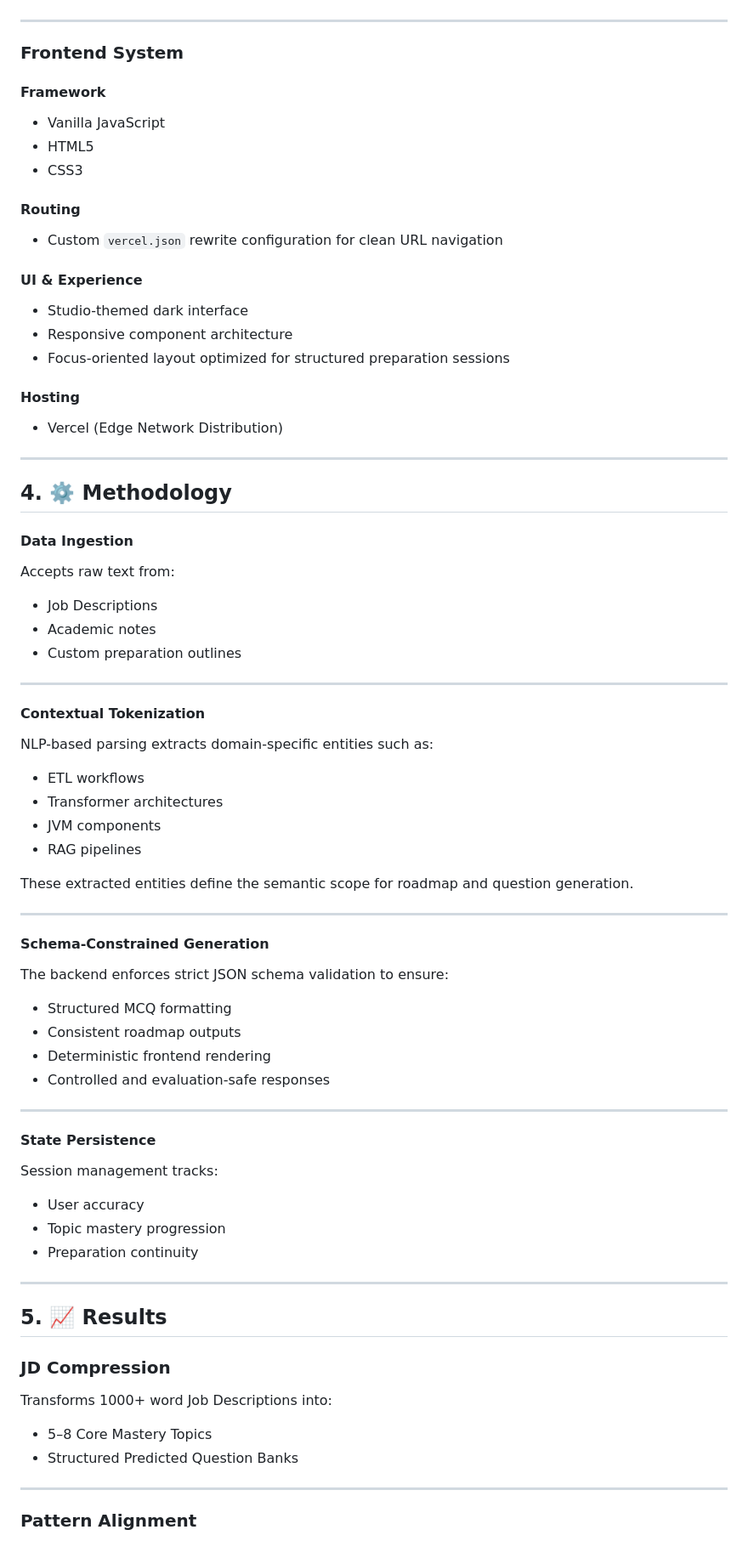
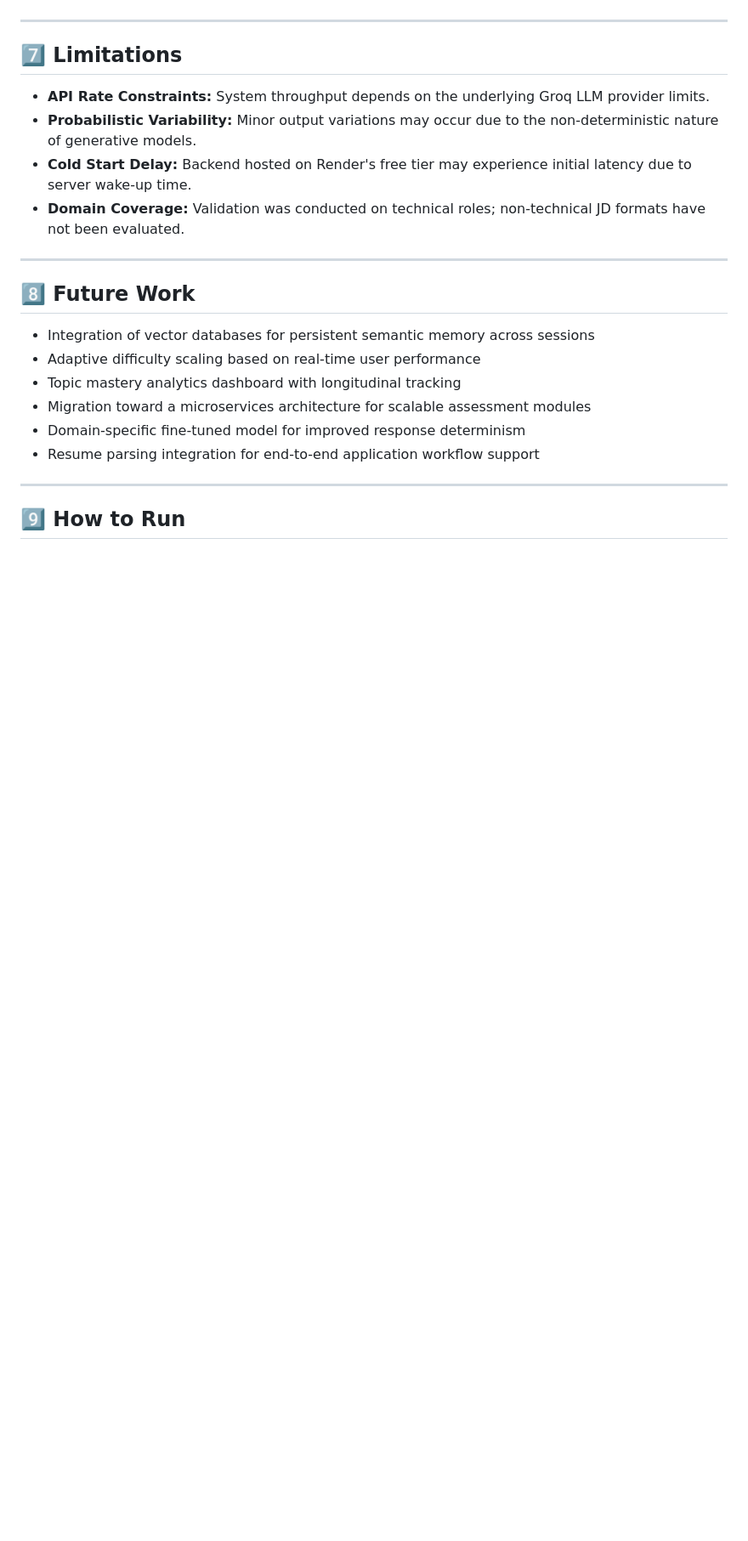
Before and after one commit to yamireddy04/PrepSphere, a Markdown page: README.md, the part around one of its changes. Shown at 85% size. Drawn GitHub-style; blank space fills up the shorter version.

```diff
--- a/README.md
+++ b/README.md
@@ -94,86 +156,25 @@ The frontend communicates with a decoupled backend that orchestrates structured
 
 ---
 
-### Frontend System
+## 7️⃣ Limitations
 
-#### Framework
-
-* Vanilla JavaScript
-* HTML5
-* CSS3
-
-#### Routing
-
-* Custom `vercel.json` rewrite configuration for clean URL navigation
-
-#### UI & Experience
-
-* Studio-themed dark interface
-* Responsive component architecture
-* Focus-oriented layout optimized for structured preparation sessions
-
-#### Hosting
-
-* Vercel (Edge Network Distribution)
+- **API Rate Constraints:** System throughput depends on the underlying Groq LLM provider limits.
+- **Probabilistic Variability:** Minor output variations may occur due to the non-deterministic nature of generative models.
+- **Cold Start Delay:** Backend hosted on Render's free tier may experience initial latency due to server wake-up time.
+- **Domain Coverage:** Validation was conducted on technical roles; non-technical JD formats have not been evaluated.
 
 ---
 
-## 4. ⚙️ Methodology
+## 8️⃣ Future Work
 
-#### Data Ingestion
-
-Accepts raw text from:
-
-* Job Descriptions
-* Academic notes
-* Custom preparation outlines
+- Integration of vector databases for persistent semantic memory across sessions
+- Adaptive difficulty scaling based on real-time user performance
+- Topic mastery analytics dashboard with longitudinal tracking
+- Migration toward a microservices architecture for scalable assessment modules
+- Domain-specific fine-tuned model for improved response determinism
+- Resume parsing integration for end-to-end application workflow support
 
 ---
 
-#### Contextual Tokenization
+## 9️⃣ How to Run
 
-NLP-based parsing extracts domain-specific entities such as:
-
-* ETL workflows
-* Transformer architectures
-* JVM components
-* RAG pipelines
-
-These extracted entities define the semantic scope for roadmap and question generation.
-
----
-
-#### Schema-Constrained Generation
-
-The backend enforces strict JSON schema validation to ensure:
-
-* Structured MCQ formatting
-* Consistent roadmap outputs
-* Deterministic frontend rendering
-* Controlled and evaluation-safe responses
-
----
-
-#### State Persistence
-
-Session management tracks:
-
-* User accuracy
-* Topic mastery progression
-* Preparation continuity
-
----
-
-## 5. 📈 Results
-
-### JD Compression
-
-Transforms 1000+ word Job Descriptions into:
-
-* 5–8 Core Mastery Topics
-* Structured Predicted Question Banks
-
----
-
-### Pattern Alignment
-
```
Also changed, not shown: other parts of README.md (+131 -118 lines).
